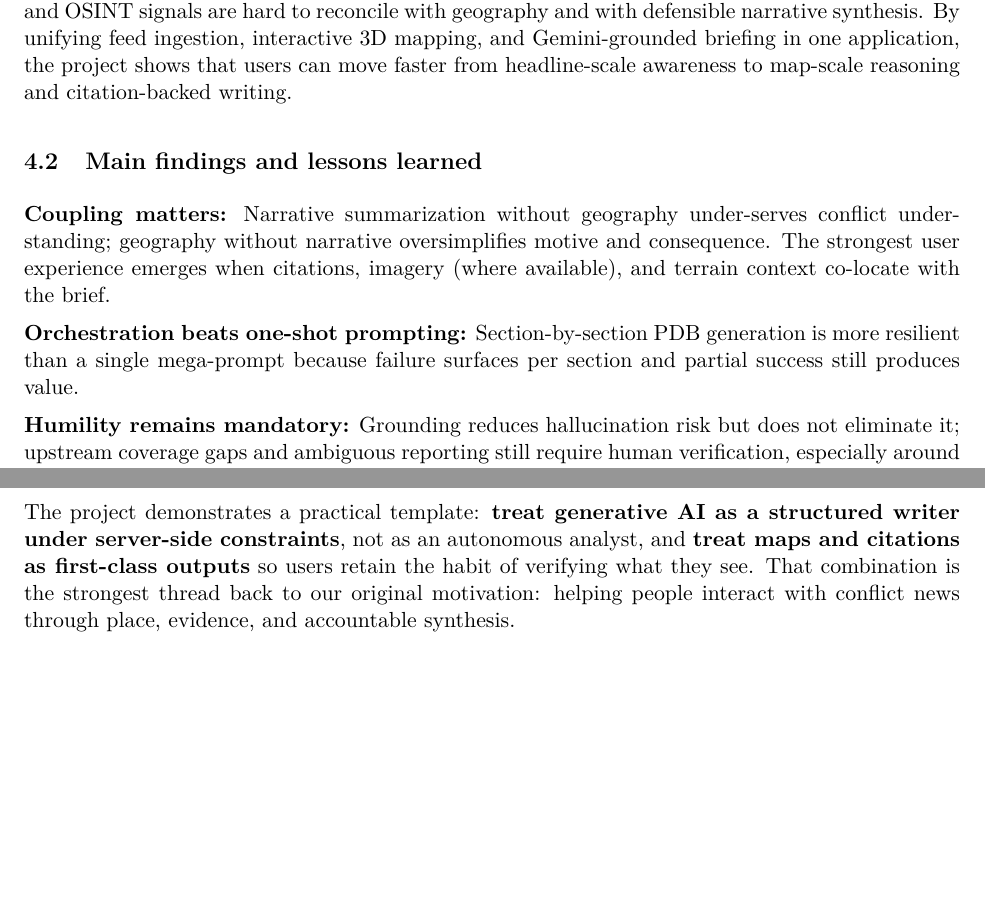
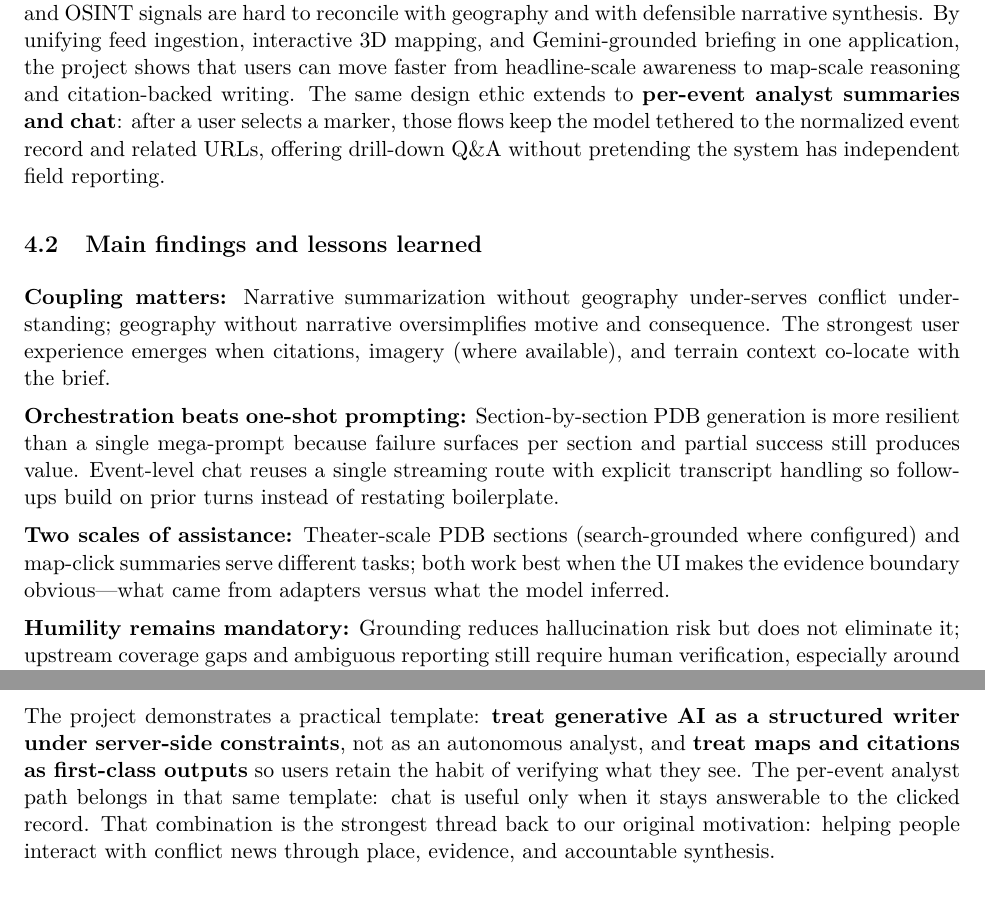
Before and after one commit to Ben-W-Yal/Good_Vibes_Final_Project, a LaTeX document (main.tex, which reads sections/conclusion.tex): two parts of pages 9 and 10 of 13 before the commit and two parts of pages 9 and 10 of 14 after it, joined at a grey line, cut so that both start at the same text, the shorter picture padded with empty space. Compiled offline with pdfLaTeX.

Commit message:
Conclusion: tie per-event analyst summary and chat to design ethic.
Made-with: Cursor

```diff
--- a/sections/conclusion.tex
+++ b/sections/conclusion.tex
@@ -2,13 +2,15 @@
 
 \subsection{Summary}
 
-GeoIntel tackles the situational overload problem posed in the Introduction: fragmented conflict and OSINT signals are hard to reconcile with geography and with defensible narrative synthesis. By unifying feed ingestion, interactive 3D mapping, and Gemini-grounded briefing in one application, the project shows that users can move faster from headline-scale awareness to map-scale reasoning and citation-backed writing.
+GeoIntel tackles the situational overload problem posed in the Introduction: fragmented conflict and OSINT signals are hard to reconcile with geography and with defensible narrative synthesis. By unifying feed ingestion, interactive 3D mapping, and Gemini-grounded briefing in one application, the project shows that users can move faster from headline-scale awareness to map-scale reasoning and citation-backed writing. The same design ethic extends to \textbf{per-event analyst summaries and chat}: after a user selects a marker, those flows keep the model tethered to the normalized event record and related URLs, offering drill-down Q\&A without pretending the system has independent field reporting.
 
 \subsection{Main findings and lessons learned}
 
 \textbf{Coupling matters:} Narrative summarization without geography under-serves conflict understanding; geography without narrative oversimplifies motive and consequence. The strongest user experience emerges when citations, imagery (where available), and terrain context co-locate with the brief.
 
-\textbf{Orchestration beats one-shot prompting:} Section-by-section PDB generation is more resilient than a single mega-prompt because failure surfaces per section and partial success still produces value.
+\textbf{Orchestration beats one-shot prompting:} Section-by-section PDB generation is more resilient than a single mega-prompt because failure surfaces per section and partial success still produces value. Event-level chat reuses a single streaming route with explicit transcript handling so follow-ups build on prior turns instead of restating boilerplate.
+
+\textbf{Two scales of assistance:} Theater-scale PDB sections (search-grounded where configured) and map-click summaries serve different tasks; both work best when the UI makes the evidence boundary obvious---what came from adapters versus what the model inferred.
 
 \textbf{Humility remains mandatory:} Grounding reduces hallucination risk but does not eliminate it; upstream coverage gaps and ambiguous reporting still require human verification, especially around contested casualty or attribution claims.
 
@@ -26,4 +28,4 @@ Scaling this idea beyond classroom demos requires systematic red-team exercises
 
 \subsection{Closing}
 
-The project demonstrates a practical template: \textbf{treat generative AI as a structured writer under server-side constraints}, not as an autonomous analyst, and \textbf{treat maps and citations as first-class outputs} so users retain the habit of verifying what they see. That combination is the strongest thread back to our original motivation: helping people interact with conflict news through place, evidence, and accountable synthesis.
+The project demonstrates a practical template: \textbf{treat generative AI as a structured writer under server-side constraints}, not as an autonomous analyst, and \textbf{treat maps and citations as first-class outputs} so users retain the habit of verifying what they see. The per-event analyst path belongs in that same template: chat is useful only when it stays answerable to the clicked record. That combination is the strongest thread back to our original motivation: helping people interact with conflict news through place, evidence, and accountable synthesis.
```
Also changed, not shown: main.pdf.
